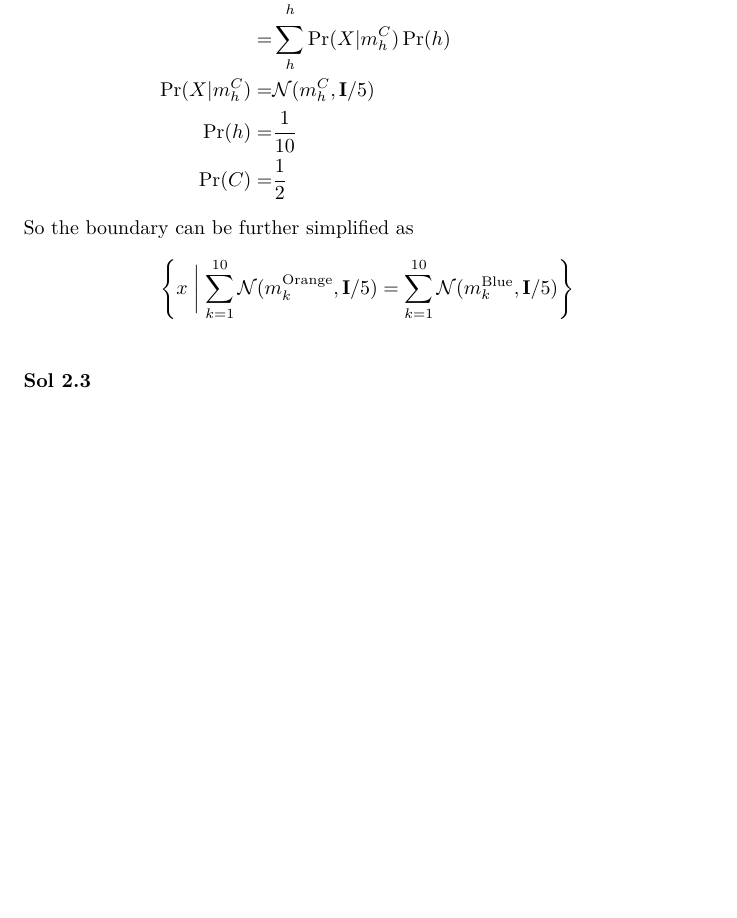
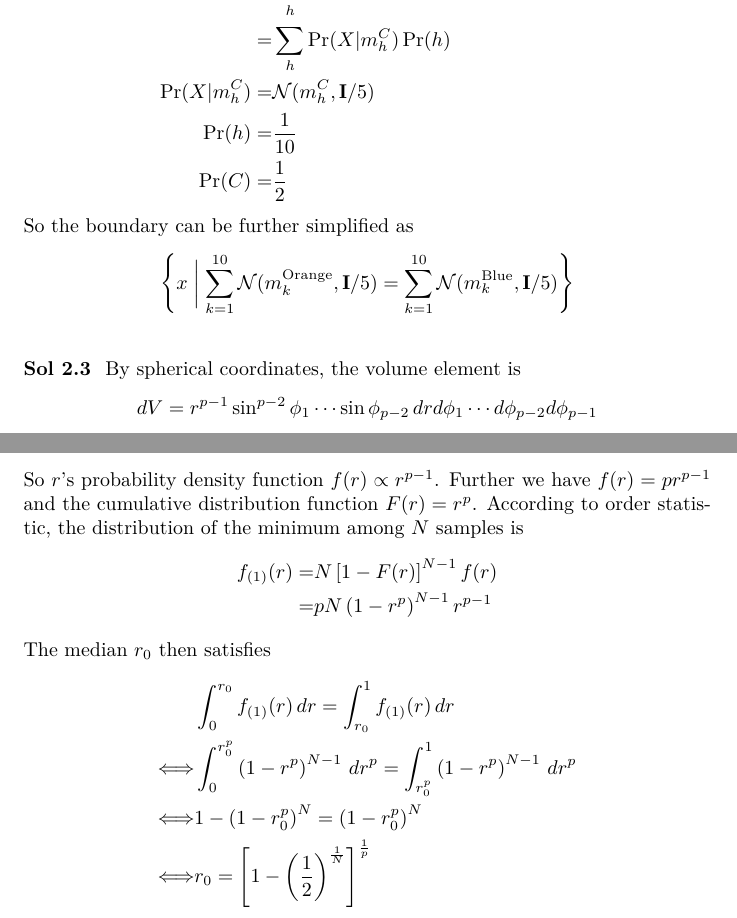
Before and after one commit to ziyuang/eslii-solutions, a LaTeX document (main.tex, which reads chapter02.tex): part of the page before the commit and two parts of pages 1 and 2 of 2 after it, the two joined at a grey line, cut so that both start at the same text, the shorter picture padded with empty space. Compiled offline with XeLaTeX.

Commit message:
Until Ex 2.3

```diff
--- a/chapter02.tex
+++ b/chapter02.tex
@@ -29,5 +29,21 @@ So the boundary can be further simplified as
 
 %2.3
 \begin{sol}
+By spherical coordinates, the volume element is \[
+dV=r^{p-1}\sin^{p-2}\phi_1\cdots\sin\phi_{p-2}\,drd\phi_1\cdots d\phi_{p-2}d\phi_{p-1}
+\]
+So $r$'s probability density function $f(r)\propto r^{p-1}$. Further we have $f(r)=pr^{p-1}$ and the cumulative distribution function $F(r)=r^p$. According to order statistic, the distribution of the minimum among $N$ samples is
+\begin{align*}
+f_{(1)}(r) =& N\left[1-F(r)\right]^{N-1}f(r)\\
+=& pN\left(1-r^p\right)^{N-1}r^{p-1}
+\end{align*}
+The median $r_0$ then satisfies
+\begin{align*}
+& \int_0^{r_0}f_{(1)}(r)\,dr=\int_{r_0}^1f_{(1)}(r)\,dr \\
+\Longleftrightarrow & \int_0^{r_0^p}\left(1-r^p\right)^{N-1}\,dr^p=\int_{r_0^p}^1\left(1-r^p\right)^{N-1}\,dr^p \\
+\Longleftrightarrow & 1-\left(1-r_0^p\right)^N=\left(1-r_0^p\right)^N \\
+\Longleftrightarrow & r_0=\left[1-\left(\frac{1}{2}\right)^{\frac{1}{N}}\right]^{\frac{1}{p}}
+\end{align*}
+
 
 \end{sol}
```
